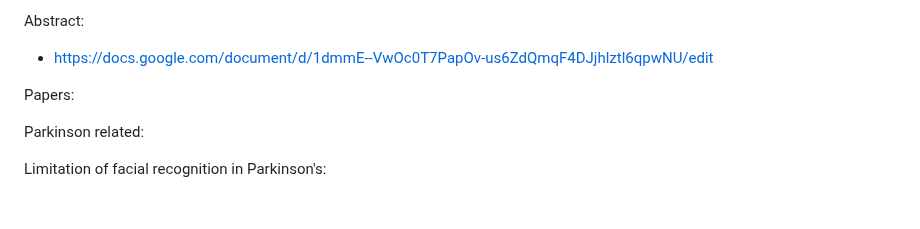
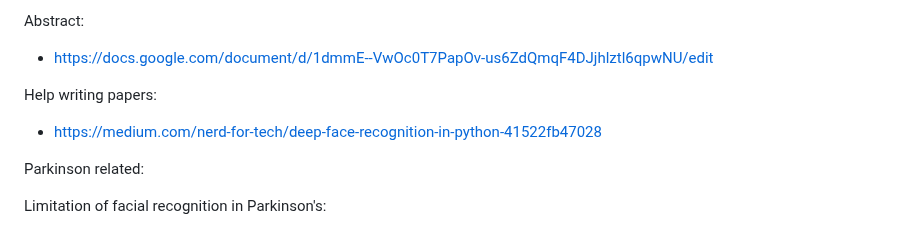
Before and after one commit to paul-chunwong/REX_2022_Facial_Expression, a Markdown page: README.md, the part around the change. Rendered like a GitHub page; blank space fills up the shorter version.

```diff
--- a/README.md
+++ b/README.md
@@ -19,7 +19,8 @@ DONE:
 Abstract:
 - https://docs.google.com/document/d/1dmmE--VwOc0T7PapOv-us6ZdQmqF4DJjhlztl6qpwNU/edit
 
-Papers:
+Help writing papers:
+- https://medium.com/nerd-for-tech/deep-face-recognition-in-python-41522fb47028
 
 Parkinson related:
 
```
